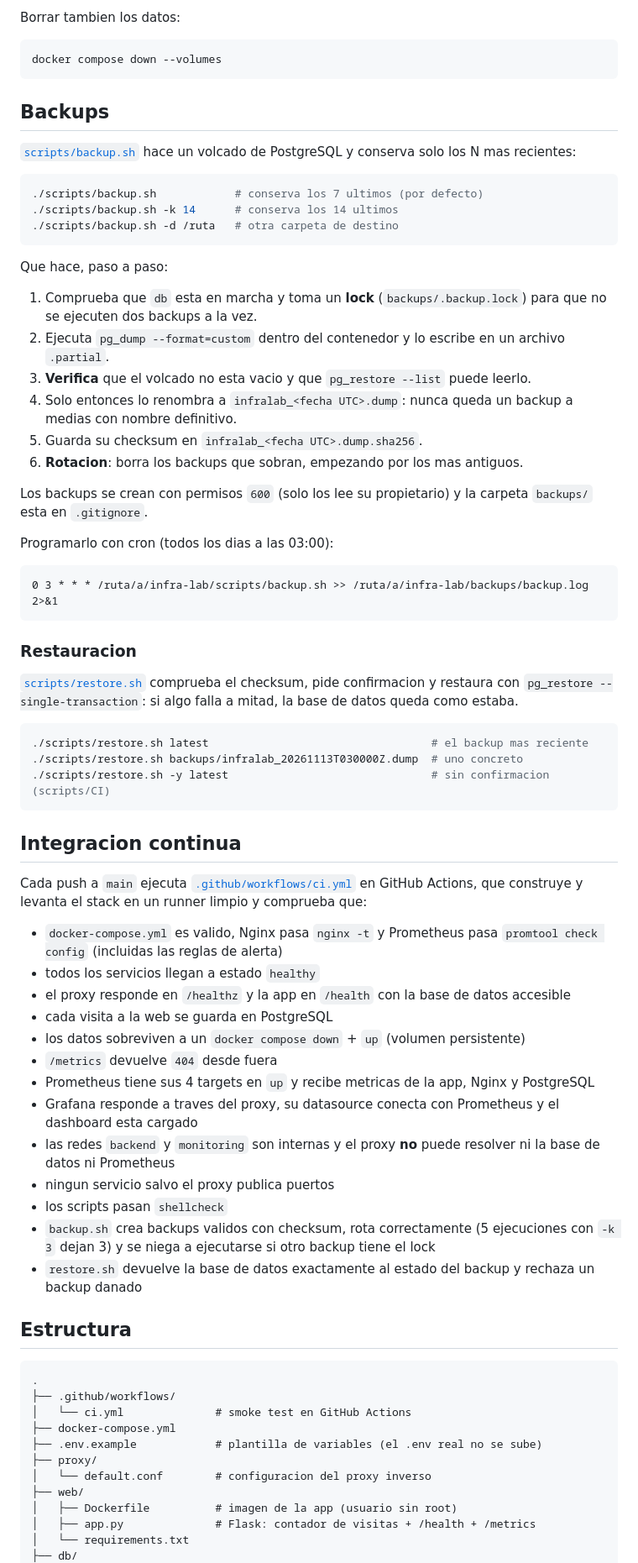
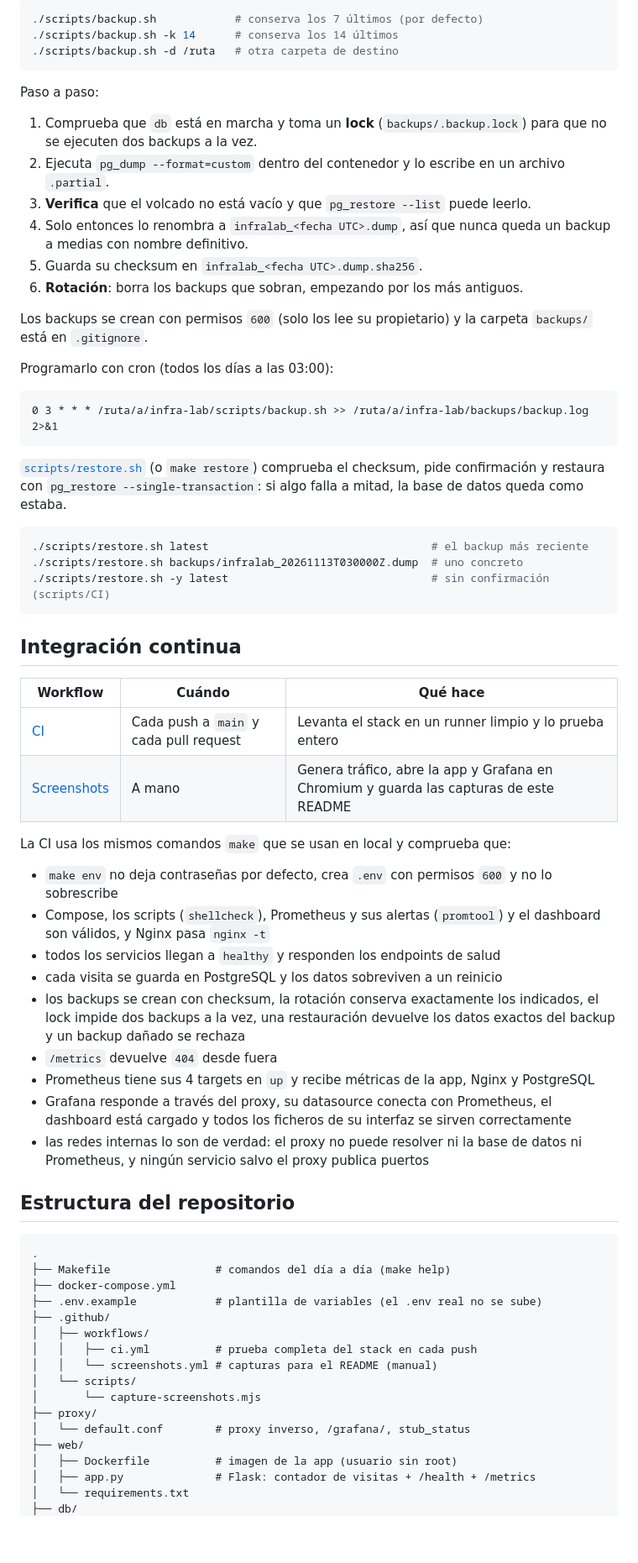
Before and after one commit to abdark0u/infra-lab, a Markdown page: README.md, the part around one of its changes. Shown at 84% size. Drawn GitHub-style; blank space fills up the shorter version.

````diff
--- a/README.md
+++ b/README.md
@@ -138,85 +175,77 @@ docker compose down
-Borrar tambien los datos:
-
-```bash
-docker compose down --volumes
-```
-
-## Backups
-
-[`scripts/backup.sh`](scripts/backup.sh) hace un volcado de PostgreSQL y conserva solo los N mas
-recientes:
-
-```bash
-./scripts/backup.sh            # conserva los 7 ultimos (por defecto)
-./scripts/backup.sh -k 14      # conserva los 14 ultimos
+./scripts/backup.sh            # conserva los 7 últimos (por defecto)
+./scripts/backup.sh -k 14      # conserva los 14 últimos
 ./scripts/backup.sh -d /ruta   # otra carpeta de destino
 ```
 
-Que hace, paso a paso:
+Paso a paso:
 
-1. Comprueba que `db` esta en marcha y toma un **lock** (`backups/.backup.lock`) para que no se
+1. Comprueba que `db` está en marcha y toma un **lock** (`backups/.backup.lock`) para que no se
    ejecuten dos backups a la vez.
 2. Ejecuta `pg_dump --format=custom` dentro del contenedor y lo escribe en un archivo `.partial`.
-3. **Verifica** que el volcado no esta vacio y que `pg_restore --list` puede leerlo.
-4. Solo entonces lo renombra a `infralab_<fecha UTC>.dump`: nunca queda un backup a medias con
-   nombre definitivo.
+3. **Verifica** que el volcado no está vacío y que `pg_restore --list` puede leerlo.
+4. Solo entonces lo renombra a `infralab_<fecha UTC>.dump`, así que nunca queda un backup a medias
+   con nombre definitivo.
 5. Guarda su checksum en `infralab_<fecha UTC>.dump.sha256`.
-6. **Rotacion**: borra los backups que sobran, empezando por los mas antiguos.
+6. **Rotación**: borra los backups que sobran, empezando por los más antiguos.
 
-Los backups se crean con permisos `600` (solo los lee su propietario) y la carpeta `backups/`
-esta en `.gitignore`.
+Los backups se crean con permisos `600` (solo los lee su propietario) y la carpeta `backups/` está
+en `.gitignore`.
 
-Programarlo con cron (todos los dias a las 03:00):
+Programarlo con cron (todos los días a las 03:00):
 
 ```cron
 0 3 * * * /ruta/a/infra-lab/scripts/backup.sh >> /ruta/a/infra-lab/backups/backup.log 2>&1
 ```
 
-### Restauracion
-
-[`scripts/restore.sh`](scripts/restore.sh) comprueba el checksum, pide confirmacion y restaura con
-`pg_restore --single-transaction`: si algo falla a mitad, la base de datos queda como estaba.
+[`scripts/restore.sh`](scripts/restore.sh) (o `make restore`) comprueba el checksum, pide
+confirmación y restaura con `pg_restore --single-transaction`: si algo falla a mitad, la base de
+datos queda como estaba.
 
 ```bash
-./scripts/restore.sh latest                                  # el backup mas reciente
+./scripts/restore.sh latest                                  # el backup más reciente
 ./scripts/restore.sh backups/infralab_20261113T030000Z.dump  # uno concreto
-./scripts/restore.sh -y latest                               # sin confirmacion (scripts/CI)
+./scripts/restore.sh -y latest                               # sin confirmación (scripts/CI)
 ```
 
-## Integracion continua
+## Integración continua
 
-Cada push a `main` ejecuta [`.github/workflows/ci.yml`](.github/workflows/ci.yml) en GitHub Actions,
-que construye y levanta el stack en un runner limpio y comprueba que:
+| Workflow | Cuándo | Qué hace |
+|----------|--------|----------|
+| [CI](.github/workflows/ci.yml) | Cada push a `main` y cada pull request | Levanta el stack en un runner limpio y lo prueba entero |
+| [Screenshots](.github/workflows/screenshots.yml) | A mano | Genera tráfico, abre la app y Grafana en Chromium y guarda las capturas de este README |
 
-- `docker-compose.yml` es valido, Nginx pasa `nginx -t` y Prometheus pasa `promtool check config`
-  (incluidas las reglas de alerta)
-- todos los servicios llegan a estado `healthy`
-- el proxy responde en `/healthz` y la app en `/health` con la base de datos accesible
-- cada visita a la web se guarda en PostgreSQL
-- los datos sobreviven a un `docker compose down` + `up` (volumen persistente)
+La CI usa los mismos comandos `make` que se usan en local y comprueba que:
+
+- `make env` no deja contraseñas por defecto, crea `.env` con permisos `600` y no lo sobrescribe
+- Compose, los scripts (`shellcheck`), Prometheus y sus alertas (`promtool`) y el dashboard son
+  válidos, y Nginx pasa `nginx -t`
+- todos los servicios llegan a `healthy` y responden los endpoints de salud
+- cada visita se guarda en PostgreSQL y los datos sobreviven a un reinicio
+- los backups se crean con checksum, la rotación conserva exactamente los indicados, el lock impide
+  dos backups a la vez, una restauración devuelve los datos exactos del backup y un backup dañado
+  se rechaza
 - `/metrics` devuelve `404` desde fuera
-- Prometheus tiene sus 4 targets en `up` y recibe metricas de la app, Nginx y PostgreSQL
-- Grafana responde a traves del proxy, su datasource conecta con Prometheus y el dashboard esta
-  cargado
-- las redes `backend` y `monitoring` son internas y el proxy **no** puede resolver ni la base de
-  datos ni Prometheus
-- ningun servicio salvo el proxy publica puertos
-- los scripts pasan `shellcheck`
-- `backup.sh` crea backups validos con checksum, rota correctamente (5 ejecuciones con `-k 3`
-  dejan 3) y se niega a ejecutarse si otro backup tiene el lock
-- `restore.sh` devuelve la base de datos exactamente al estado del backup y rechaza un backup
-  danado
+- Prometheus tiene sus 4 targets en `up` y recibe métricas de la app, Nginx y PostgreSQL
+- Grafana responde a través del proxy, su datasource conecta con Prometheus, el dashboard está
+  cargado y todos los ficheros de su interfaz se sirven correctamente
+- las redes internas lo son de verdad: el proxy no puede resolver ni la base de datos ni
+  Prometheus, y ningún servicio salvo el proxy publica puertos
 
-## Estructura
+## Estructura del repositorio
 
 ```
 .
-├── .github/workflows/
-│   └── ci.yml              # smoke test en GitHub Actions
+├── Makefile                # comandos del día a día (make help)
 ├── docker-compose.yml
 ├── .env.example            # plantilla de variables (el .env real no se sube)
+├── .github/
+│   ├── workflows/
+│   │   ├── ci.yml          # prueba completa del stack en cada push
+│   │   └── screenshots.yml # capturas para el README (manual)
+│   └── scripts/
+│       └── capture-screenshots.mjs
 ├── proxy/
-│   └── default.conf        # configuracion del proxy inverso
+│   └── default.conf        # proxy inverso, /grafana/, stub_status
 ├── web/
 │   ├── Dockerfile          # imagen de la app (usuario sin root)
 │   ├── app.py              # Flask: contador de visitas + /health + /metrics
````
Also changed, not shown: other parts of README.md (+171 -107 lines), docs/img/grafana-dashboard.png (added), docs/img/web.png (added).
